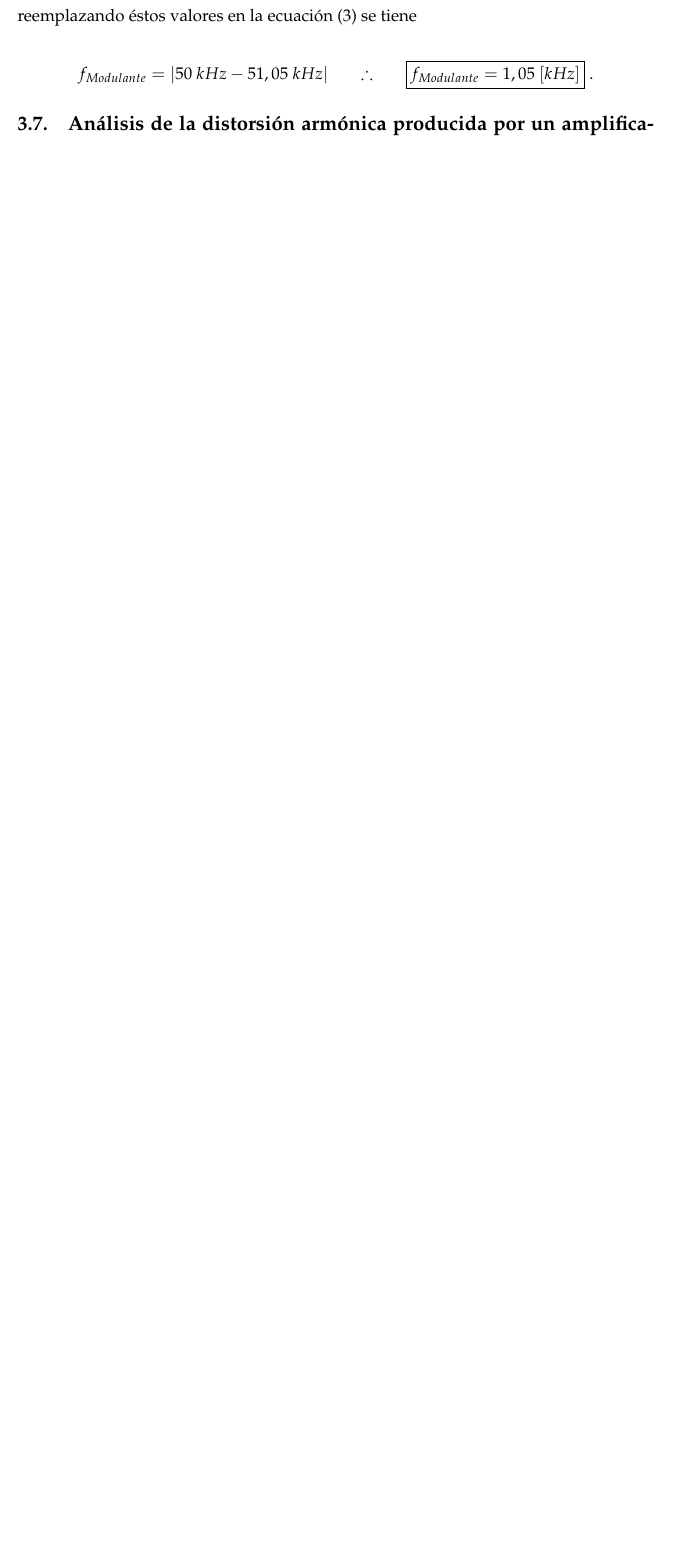
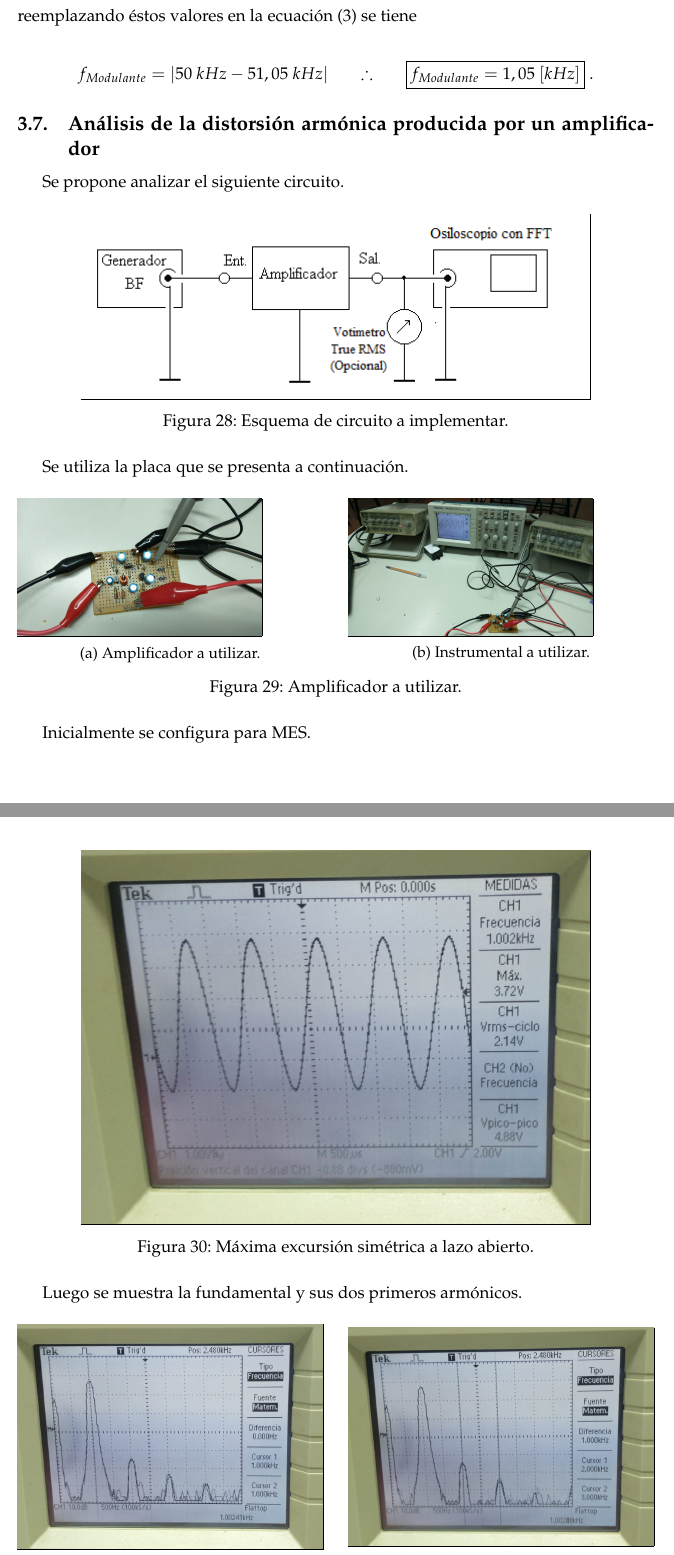
Before and after one commit to sebascarmar/TP11_ME1_OsciloscopiosDigitales, a LaTeX document (main.tex, which reads Secciones/Subsecciones/7AnalisisDeDistorsionArmonicaEnAmpli.tex): part of page 22 of 22 before the commit and two parts of pages 22 and 23 of 26 after it, the two joined at a grey line, cut so that both start at the same text, the shorter picture padded with empty space. Compiled offline with pdfLaTeX.

Commit message:
Ordena exp 7

```diff
--- a/Secciones/Subsecciones/7AnalisisDeDistorsionArmonicaEnAmpli.tex
+++ b/Secciones/Subsecciones/7AnalisisDeDistorsionArmonicaEnAmpli.tex
@@ -1 +1,55 @@
   \subsection{Análisis de la distorsión armónica producida por un amplificador}
+    Se propone analizar el siguiente circuito.
+
+      \begin{figure}[H]
+        \centering
+          \frame{\includegraphics[width=0.8\textwidth]{Imagenes/ActividadPractica/7AnalisisDeDistorisonArmonicaEnAmpli/EsquemaConexionAmplificador.png}}
+          \caption{Esquema de circuito a implementar.}
+          \label{fig:Exp7EsquemaCircuito}
+      \end{figure}
+
+    Se utiliza la placa que se presenta a continuación.
+
+      \begin{figure}[H]
+        \centering
+        \begin{subfigure}[H]{0.48\textwidth}
+          \frame{\includegraphics[width=0.8\textwidth]{Imagenes/ActividadPractica/7AnalisisDeDistorisonArmonicaEnAmpli/Amplificador.jpeg}}
+          \caption{Amplificador a utilizar.}
+          \label{fig:Exp7Amplificador}
+        \end{subfigure}
+        \hfill
+        \begin{subfigure}[H]{0.48\textwidth}
+          \frame{\includegraphics[width=0.8\textwidth]{Imagenes/ActividadPractica/7AnalisisDeDistorisonArmonicaEnAmpli/Equipo.jpeg}}
+          \caption{Instrumental a utilizar.}
+          \label{fig:Exp7Instrumental}
+        \end{subfigure}
+
+          \caption{Amplificador a utilizar.}
+          \label{fig:Exp7Circuito}
+      \end{figure}
+
+    Inicialmente se configura para MES.
+
+      \begin{figure}[H]
+        \centering
+          \frame{\includegraphics[width=0.8\textwidth]{Imagenes/ActividadPractica/7AnalisisDeDistorisonArmonicaEnAmpli/Exp7_MESlazoAbierto.png}}
+          \caption{Máxima excursión simétrica a lazo abierto.}
+          \label{fig:Exp7MESLazoAbierto}
+      \end{figure}
+
+      Luego se muestra la fundamental y sus dos primeros armónicos.
+
+      \begin{figure}[H]
+        \centering
+        \begin{subfigure}[H]{0.48\textwidth}
+          \frame{\includegraphics[width=\textwidth]{Imagenes/ActividadPractica/7AnalisisDeDistorisonArmonicaEnAmpli/Exp7_EspectroLazoAbiertoConCursorEn1k.png}}
+          \caption{Frecuencia de la fundamental $f_{fund}=1~kHz$.}
+          \label{fig:Exp7FrecFundamental}
+        \end{subfigure}
+        \hfill
+        \begin{subfigure}[H]{0.48\textwidth}
+          \frame{\includegraphics[width=\textwidth]{Imagenes/ActividadPractica/7AnalisisDeDistorisonArmonicaEnAmpli/Exp7_FrecuenciasDeLaSegundaYTercerArmonica.png}}
+          \caption{Frecuencias de la segunda y tercer armónica $f_{2}=2~kHz$ y $f_{3}=3~kHz$.}
+          \label{fig:Exp7Frec2da3raArmo}
+        \end{subfigure}
+        \caption{Análisis espectral del amplificador con señal de $1~kHz$.}
@@ -1,0 +80,2 @@
+        \label{fig:Exp7AmplFundYArmonicasLA}
+      \end{figure}
```
Also changed, not shown: Secciones/Subsecciones/7AnalisisDeDistorsionArmonicaEnAmpli.tex (57 more changed lines).
